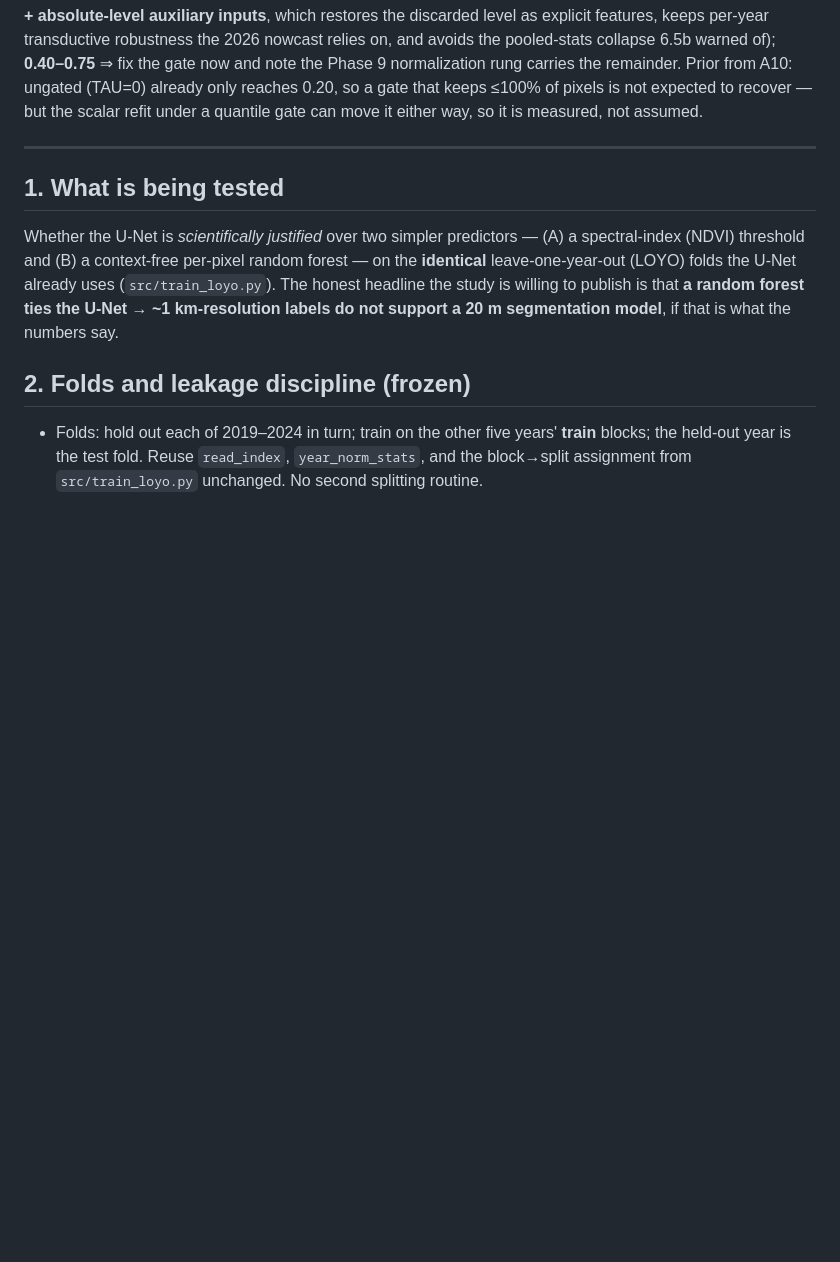
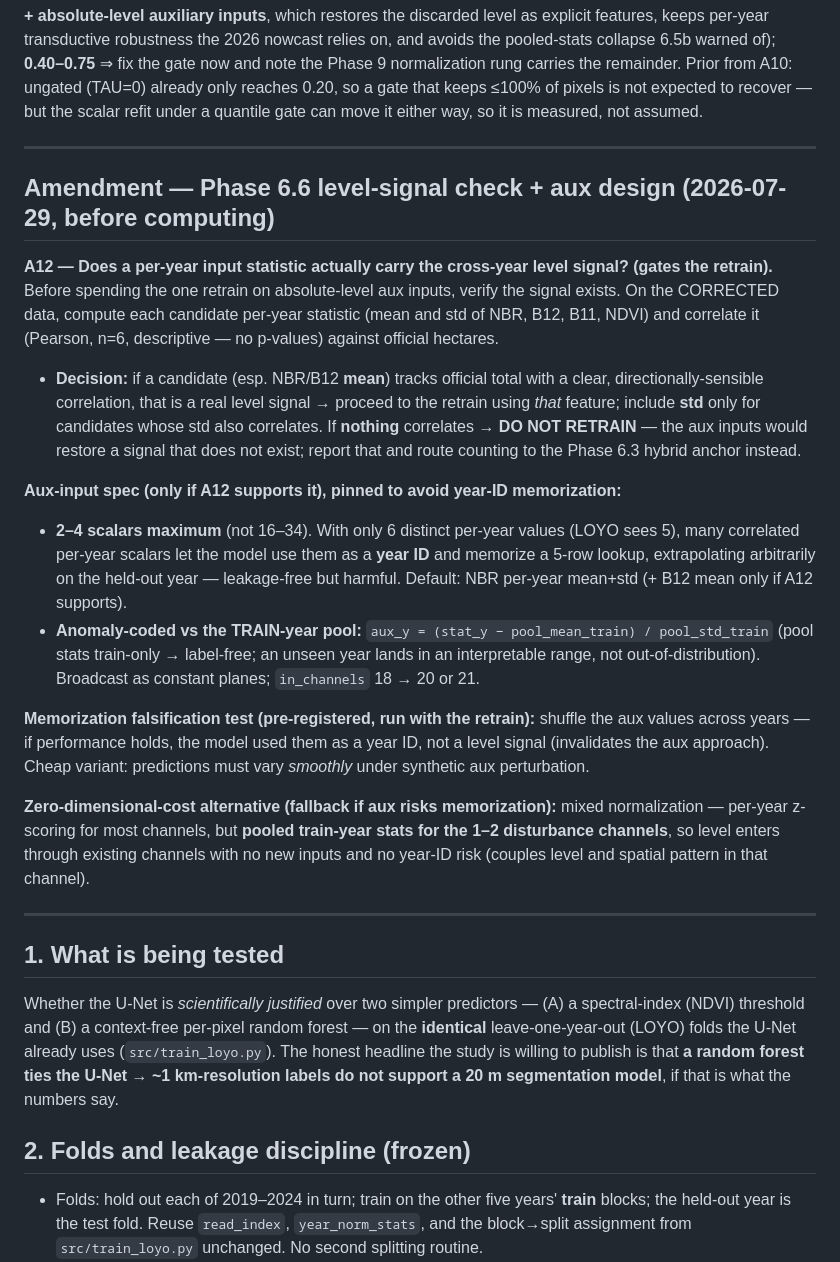
Before and after one commit to arangoe036-ui/coca-detection, a Markdown page: docs/BASELINE_PREREG.md, the part around the change. Rendered like a GitHub page; blank space fills up the shorter version.

Commit message:
docs(prereg): A12 — level-signal check gates the retrain + aux spec
Before spending the one retrain: correlate per-year input stats (mean/std of
NBR/B12/B11/NDVI, corrected data) against official hectares (n=6). If a
candidate tracks official -> real level signal, use it; if nothing
correlates -> DO NOT RETRAIN (would restore a non-existent signal; route
counting to the 6.3 hybrid). Aux spec pinned to 2-4 anomaly-coded scalars
(train-pool z), not 16-34, to avoid year-ID memorization (6 values, LOYO
sees 5). Pre-registers a shuffle-aux memorization falsification test and a
mixed-normalization fallback (pooled stats for disturbance channels only).

Co-Authored-By: Claude Opus 4.8 <noreply@anthropic.com>

```diff
--- a/docs/BASELINE_PREREG.md
+++ b/docs/BASELINE_PREREG.md
@@ -265,6 +265,42 @@ under a quantile gate can move it either way, so it is measured, not assumed.
 
 ---
 
+## Amendment — Phase 6.6 level-signal check + aux design (2026-07-29, before computing)
+
+**A12 — Does a per-year input statistic actually carry the cross-year level signal?
+(gates the retrain).** Before spending the one retrain on absolute-level aux inputs,
+verify the signal exists. On the CORRECTED data, compute each candidate per-year
+statistic (mean and std of NBR, B12, B11, NDVI) and correlate it (Pearson, n=6,
+descriptive — no p-values) against official hectares.
+- **Decision:** if a candidate (esp. NBR/B12 **mean**) tracks official total with a
+  clear, directionally-sensible correlation, that is a real level signal → proceed to
+  the retrain using *that* feature; include **std** only for candidates whose std also
+  correlates. If **nothing** correlates → **DO NOT RETRAIN** — the aux inputs would
+  restore a signal that does not exist; report that and route counting to the Phase 6.3
+  hybrid anchor instead.
+
+**Aux-input spec (only if A12 supports it), pinned to avoid year-ID memorization:**
+- **2–4 scalars maximum** (not 16–34). With only 6 distinct per-year values (LOYO sees
+  5), many correlated per-year scalars let the model use them as a **year ID** and
+  memorize a 5-row lookup, extrapolating arbitrarily on the held-out year — leakage-free
+  but harmful. Default: NBR per-year mean+std (+ B12 mean only if A12 supports).
+- **Anomaly-coded vs the TRAIN-year pool:** `aux_y = (stat_y − pool_mean_train) /
+  pool_std_train` (pool stats train-only → label-free; an unseen year lands in an
+  interpretable range, not out-of-distribution). Broadcast as constant planes;
+  `in_channels` 18 → 20 or 21.
+
+**Memorization falsification test (pre-registered, run with the retrain):** shuffle the
+aux values across years — if performance holds, the model used them as a year ID, not a
+level signal (invalidates the aux approach). Cheap variant: predictions must vary
+*smoothly* under synthetic aux perturbation.
+
+**Zero-dimensional-cost alternative (fallback if aux risks memorization):** mixed
+normalization — per-year z-scoring for most channels, but **pooled train-year stats for
+the 1–2 disturbance channels**, so level enters through existing channels with no new
+inputs and no year-ID risk (couples level and spatial pattern in that channel).
+
+---
+
 ## 1. What is being tested
 
 Whether the U-Net is *scientifically justified* over two simpler predictors —
```
